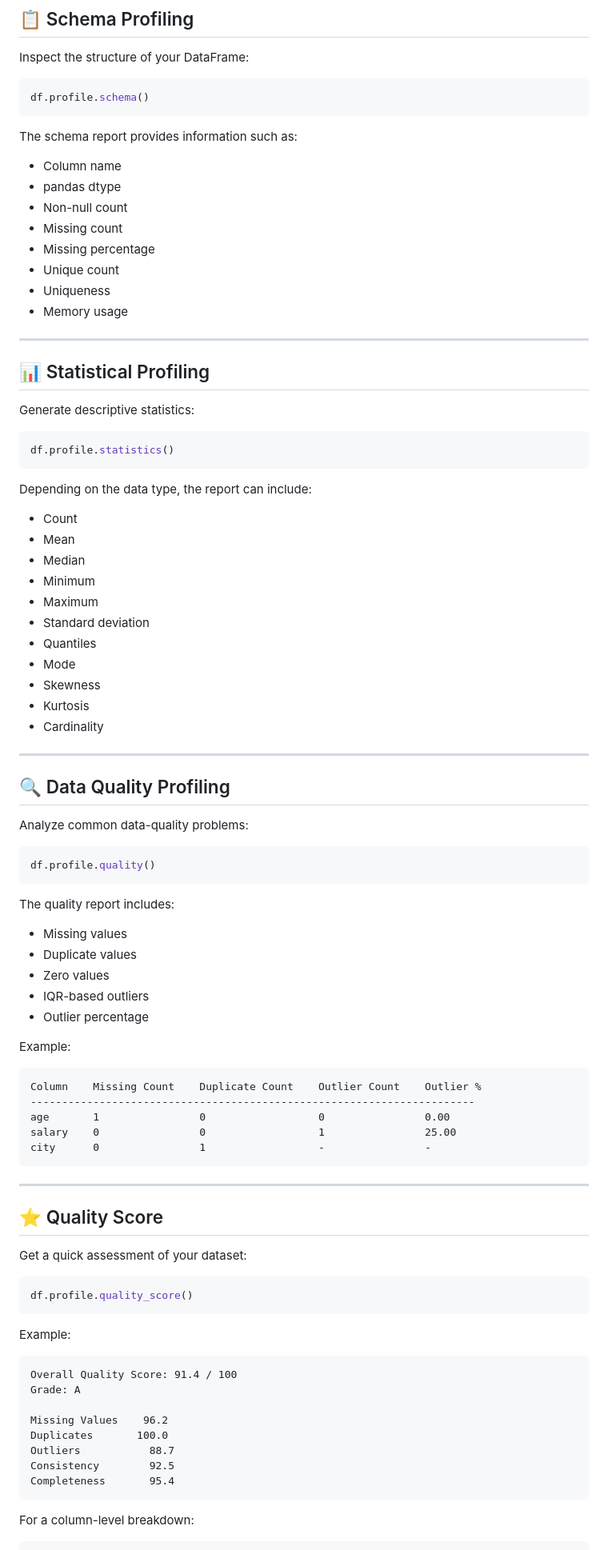
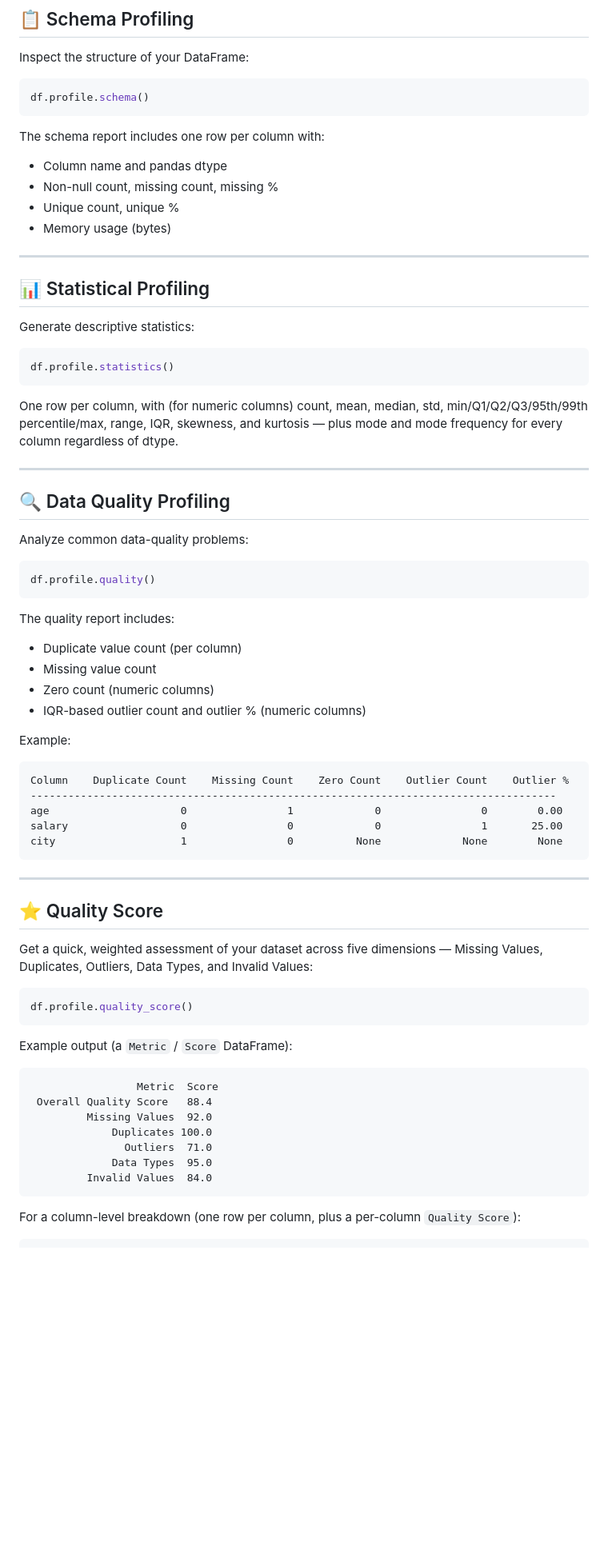
Before and after one commit to drishtipy/drishtipy, a Markdown page: README.md, the part around one of its changes. Shown at 80% size. Drawn GitHub-style; blank space fills up the shorter version.

````diff
--- a/README.md
+++ b/README.md
@@ -213,16 +227,12 @@ Inspect the structure of your DataFrame:
 df.profile.schema()
 ```
 
-The schema report provides information such as:
+The schema report includes one row per column with:
 
-- Column name
-- pandas dtype
-- Non-null count
-- Missing count
-- Missing percentage
-- Unique count
-- Uniqueness
-- Memory usage
+- Column name and pandas dtype
+- Non-null count, missing count, missing %
+- Unique count, unique %
+- Memory usage (bytes)
 
 ---
 
@@ -234,19 +244,9 @@ Generate descriptive statistics:
 df.profile.statistics()
 ```
 
-Depending on the data type, the report can include:
-
-- Count
-- Mean
-- Median
-- Minimum
-- Maximum
-- Standard deviation
-- Quantiles
-- Mode
-- Skewness
-- Kurtosis
-- Cardinality
+One row per column, with (for numeric columns) count, mean, median, std,
+min/Q1/Q2/Q3/95th/99th percentile/max, range, IQR, skewness, and kurtosis —
+plus mode and mode frequency for every column regardless of dtype.
 
 ---
 
@@ -260,45 +260,45 @@ df.profile.quality()
 
 The quality report includes:
 
-- Missing values
-- Duplicate values
-- Zero values
-- IQR-based outliers
-- Outlier percentage
+- Duplicate value count (per column)
+- Missing value count
+- Zero count (numeric columns)
+- IQR-based outlier count and outlier % (numeric columns)
 
 Example:
 
 ```text
-Column    Missing Count    Duplicate Count    Outlier Count    Outlier %
------------------------------------------------------------------------
-age       1                0                  0                0.00
-salary    0                0                  1                25.00
-city      0                1                  -                -
+Column    Duplicate Count    Missing Count    Zero Count    Outlier Count    Outlier %
+------------------------------------------------------------------------------------
+age                     0                1             0                0        0.00
+salary                  0                0             0                1       25.00
+city                    1                0          None             None        None
 ```
 
 ---
 
 ## ⭐ Quality Score
 
-Get a quick assessment of your dataset:
+Get a quick, weighted assessment of your dataset across five dimensions —
+Missing Values, Duplicates, Outliers, Data Types, and Invalid Values:
 
 ```python
 df.profile.quality_score()
 ```
 
-Example:
+Example output (a `Metric` / `Score` DataFrame):
 
 ```text
-Overall Quality Score: 91.4 / 100
-Grade: A
-
-Missing Values    96.2
-Duplicates       100.0
-Outliers           88.7
-Consistency        92.5
-Completeness       95.4
+                 Metric  Score
+ Overall Quality Score   88.4
+         Missing Values  92.0
+             Duplicates 100.0
+               Outliers  71.0
+             Data Types  95.0
+         Invalid Values  84.0
 ```
 
-For a column-level breakdown:
+For a column-level breakdown (one row per column, plus a per-column
+`Quality Score`):
 
 ```python
````
Also changed, not shown: other parts of README.md (+197 -98 lines).
